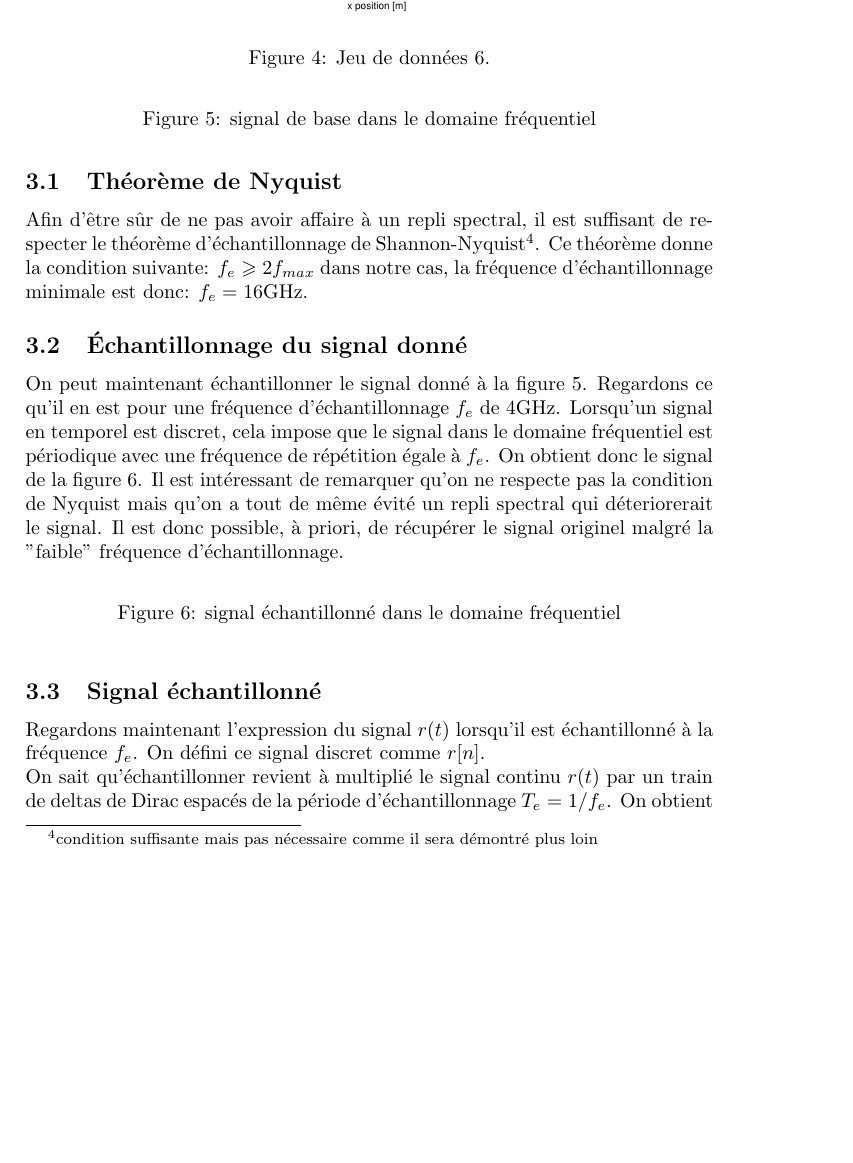
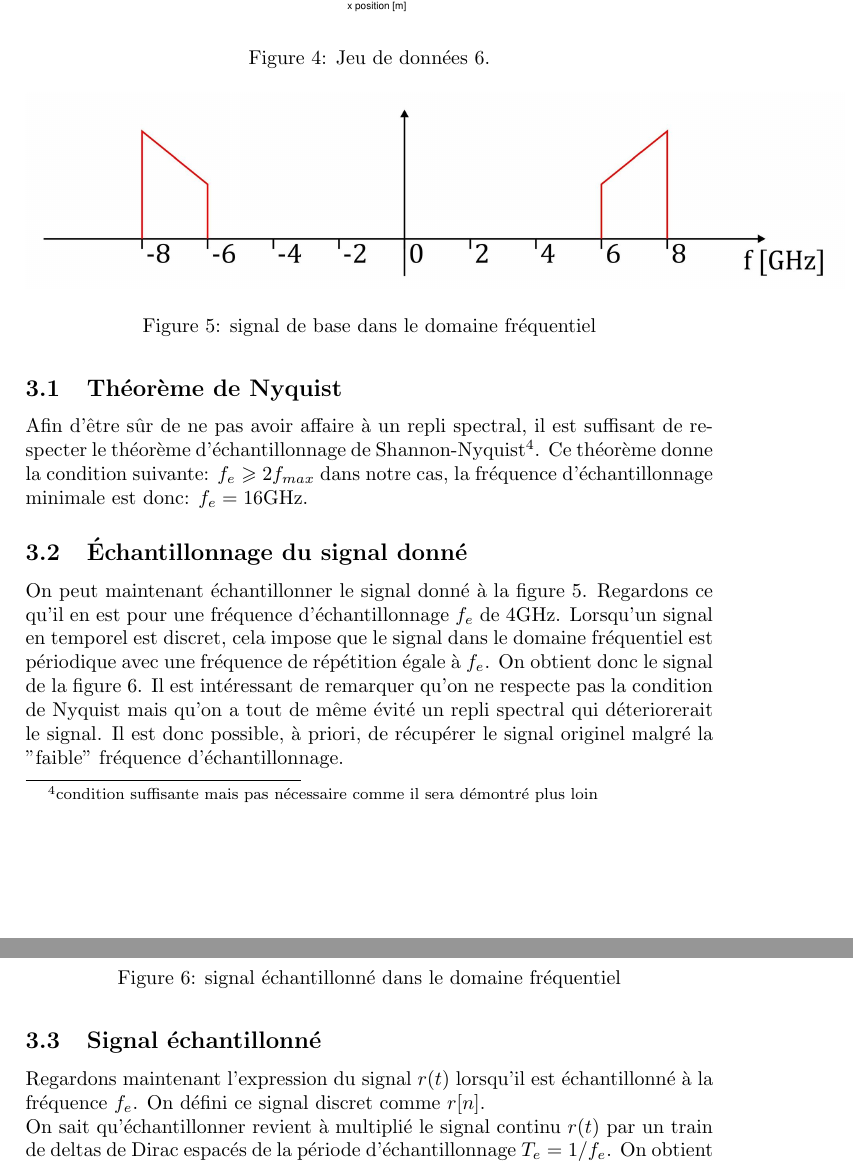
Before and after one commit to JivaZhang/ProjetP4, a LaTeX document (MS1/rapport/MS1.tex): part of page 6 of 7 before the commit and two parts of pages 6 and 7 of 8 after it, the two joined at a grey line, cut so that both start at the same text, the shorter picture padded with empty space. Compiled offline with pdfLaTeX.

Commit message:
adding picture sig

```diff
--- a/MS1/rapport/MS1.tex
+++ b/MS1/rapport/MS1.tex
@@ -196,7 +196,7 @@ Les figures \ref{ex1} à \ref{ex3} sont des exemples de figures obtenues avec le
 On a affaire à deux signaux $s(t)$ et $r(t)$ qui sont tout deux situés dans la bande de fréquence de 6GHz à 8GHz. On va s'intéresser à l'échantillonnage de tels signaux.
 \begin{figure}[h!]
 \centering
-%\includegraphics[scale=0.5]{sig.jpg}
+\includegraphics[scale=0.2]{sig.jpg}
 \caption{signal de base dans le domaine fréquentiel}
 \label{sig}
 \end{figure}
```
Also changed, not shown: MS1/rapport/sig.jpg (added), MS1/rapport/sig2.jpg (added), MS1/rapport/MS1.tex (2 more changed lines).
